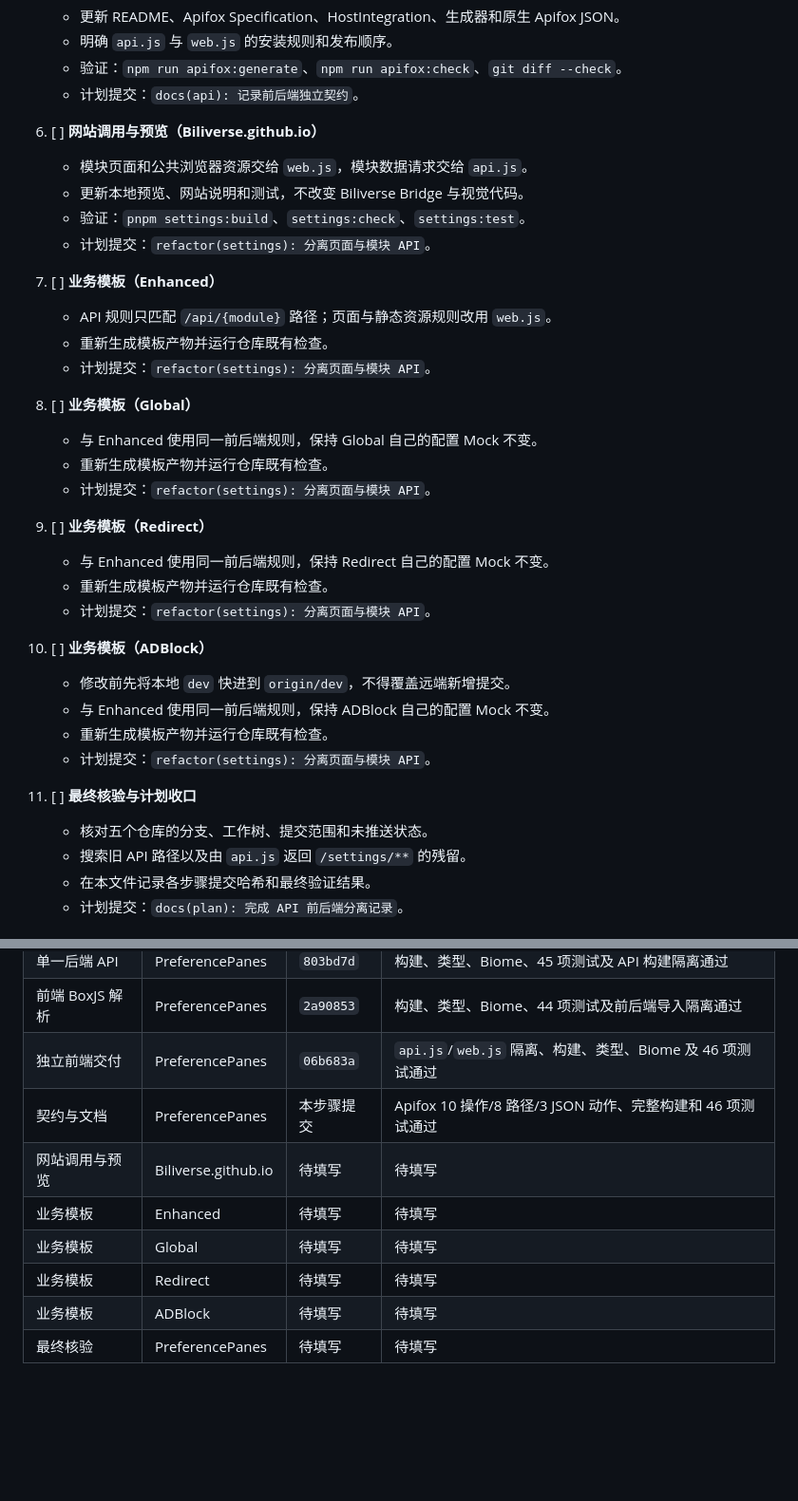
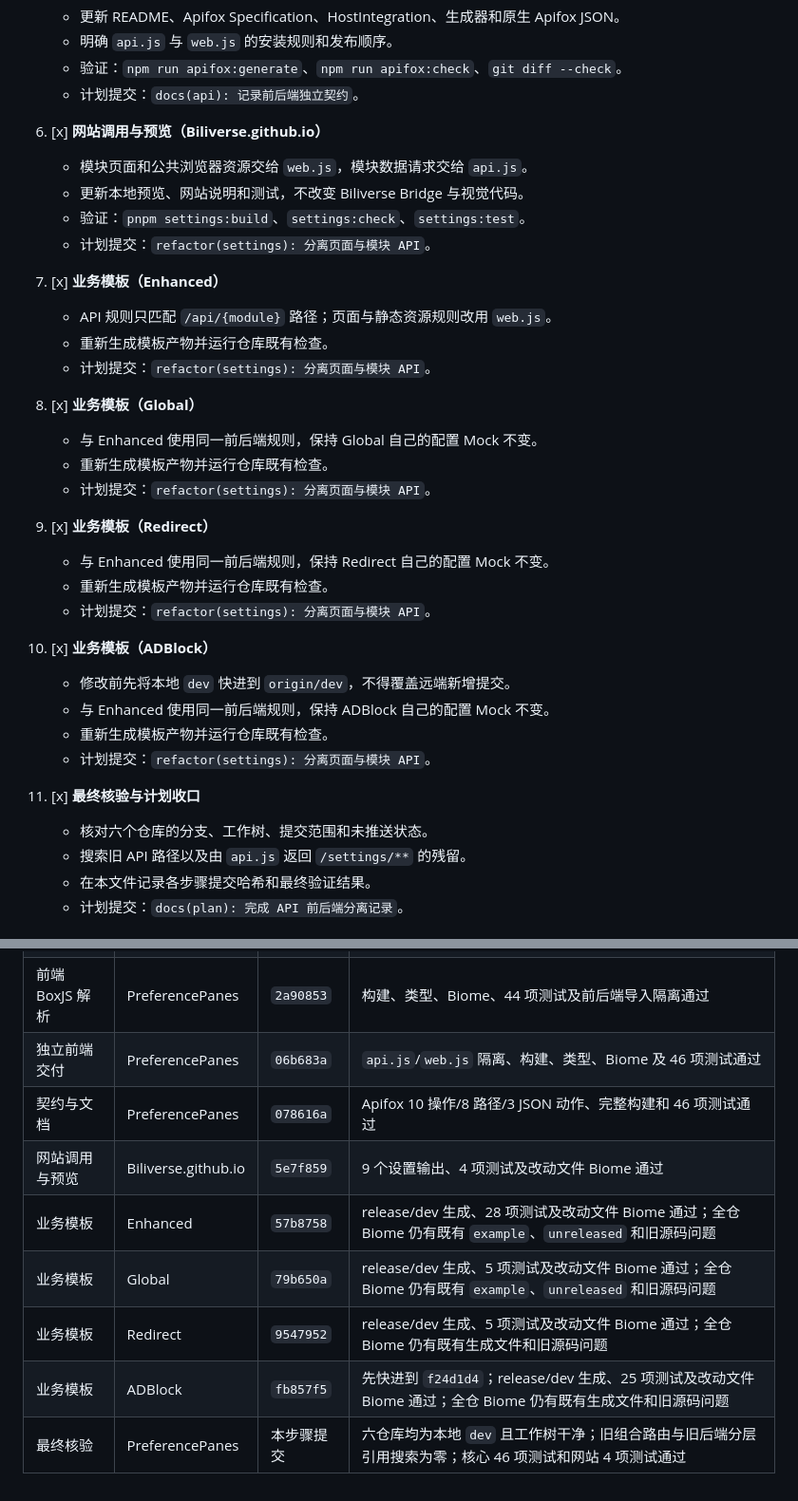
Before and after one commit to NSNanoCat/PreferencePanes, a Markdown page: API_FRONTEND_SEPARATION_MIGRATION_PLAN.md, 2 parts joined by grey strips. Shown at 95% size. Drawn GitHub-style; blank space fills up the shorter version.

Commit message:
docs(plan): 完成 API 前后端分离记录

```diff
--- a/API_FRONTEND_SEPARATION_MIGRATION_PLAN.md
+++ b/API_FRONTEND_SEPARATION_MIGRATION_PLAN.md
@@ -51,35 +51,35 @@
    - 验证：`npm run apifox:generate`、`npm run apifox:check`、`git diff --check`。
    - 计划提交：`docs(api): 记录前后端独立契约`。
 
-6. [ ] **网站调用与预览（Biliverse.github.io）**
+6. [x] **网站调用与预览（Biliverse.github.io）**
    - 模块页面和公共浏览器资源交给 `web.js`，模块数据请求交给 `api.js`。
    - 更新本地预览、网站说明和测试，不改变 Biliverse Bridge 与视觉代码。
    - 验证：`pnpm settings:build`、`settings:check`、`settings:test`。
    - 计划提交：`refactor(settings): 分离页面与模块 API`。
 
-7. [ ] **业务模板（Enhanced）**
+7. [x] **业务模板（Enhanced）**
    - API 规则只匹配 `/api/{module}` 路径；页面与静态资源规则改用 `web.js`。
    - 重新生成模板产物并运行仓库既有检查。
    - 计划提交：`refactor(settings): 分离页面与模块 API`。
 
-8. [ ] **业务模板（Global）**
+8. [x] **业务模板（Global）**
    - 与 Enhanced 使用同一前后端规则，保持 Global 自己的配置 Mock 不变。
    - 重新生成模板产物并运行仓库既有检查。
    - 计划提交：`refactor(settings): 分离页面与模块 API`。
 
-9. [ ] **业务模板（Redirect）**
+9. [x] **业务模板（Redirect）**
    - 与 Enhanced 使用同一前后端规则，保持 Redirect 自己的配置 Mock 不变。
    - 重新生成模板产物并运行仓库既有检查。
    - 计划提交：`refactor(settings): 分离页面与模块 API`。
 
-10. [ ] **业务模板（ADBlock）**
+10. [x] **业务模板（ADBlock）**
     - 修改前先将本地 `dev` 快进到 `origin/dev`，不得覆盖远端新增提交。
     - 与 Enhanced 使用同一前后端规则，保持 ADBlock 自己的配置 Mock 不变。
     - 重新生成模板产物并运行仓库既有检查。
     - 计划提交：`refactor(settings): 分离页面与模块 API`。
 
-11. [ ] **最终核验与计划收口**
-    - 核对五个仓库的分支、工作树、提交范围和未推送状态。
+11. [x] **最终核验与计划收口**
+    - 核对六个仓库的分支、工作树、提交范围和未推送状态。
     - 搜索旧 API 路径以及由 `api.js` 返回 `/settings/**` 的残留。
     - 在本文件记录各步骤提交哈希和最终验证结果。
     - 计划提交：`docs(plan): 完成 API 前后端分离记录`。
@@ -100,10 +100,10 @@
 | 单一后端 API | PreferencePanes | `803bd7d` | 构建、类型、Biome、45 项测试及 API 构建隔离通过 |
 | 前端 BoxJS 解析 | PreferencePanes | `2a90853` | 构建、类型、Biome、44 项测试及前后端导入隔离通过 |
 | 独立前端交付 | PreferencePanes | `06b683a` | `api.js`/`web.js` 隔离、构建、类型、Biome 及 46 项测试通过 |
-| 契约与文档 | PreferencePanes | 本步骤提交 | Apifox 10 操作/8 路径/3 JSON 动作、完整构建和 46 项测试通过 |
-| 网站调用与预览 | Biliverse.github.io | 待填写 | 待填写 |
-| 业务模板 | Enhanced | 待填写 | 待填写 |
-| 业务模板 | Global | 待填写 | 待填写 |
-| 业务模板 | Redirect | 待填写 | 待填写 |
-| 业务模板 | ADBlock | 待填写 | 待填写 |
-| 最终核验 | PreferencePanes | 待填写 | 待填写 |
+| 契约与文档 | PreferencePanes | `078616a` | Apifox 10 操作/8 路径/3 JSON 动作、完整构建和 46 项测试通过 |
+| 网站调用与预览 | Biliverse.github.io | `5e7f859` | 9 个设置输出、4 项测试及改动文件 Biome 通过 |
+| 业务模板 | Enhanced | `57b8758` | release/dev 生成、28 项测试及改动文件 Biome 通过；全仓 Biome 仍有既有 `example`、`unreleased` 和旧源码问题 |
+| 业务模板 | Global | `79b650a` | release/dev 生成、5 项测试及改动文件 Biome 通过；全仓 Biome 仍有既有 `example`、`unreleased` 和旧源码问题 |
+| 业务模板 | Redirect | `9547952` | release/dev 生成、5 项测试及改动文件 Biome 通过；全仓 Biome 仍有既有生成文件和旧源码问题 |
+| 业务模板 | ADBlock | `fb857f5` | 先快进到 `f24d1d4`；release/dev 生成、25 项测试及改动文件 Biome 通过；全仓 Biome 仍有既有生成文件和旧源码问题 |
+| 最终核验 | PreferencePanes | 本步骤提交 | 六仓库均为本地 `dev` 且工作树干净；旧组合路由与旧后端分层引用搜索为零；核心 46 项测试和网站 4 项测试通过 |
```
